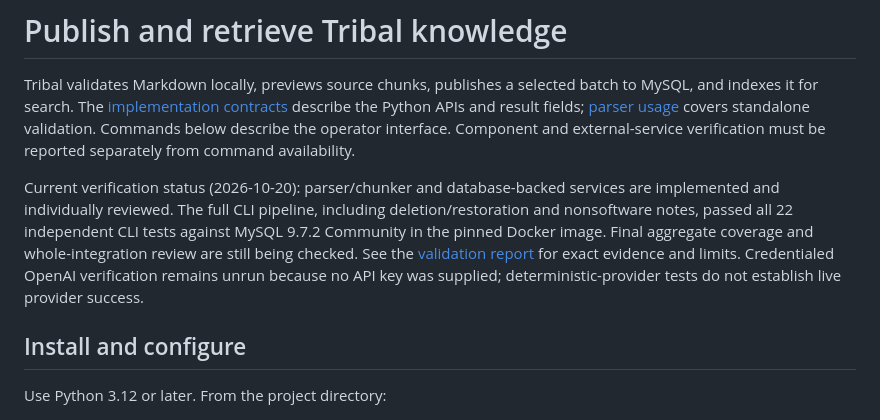
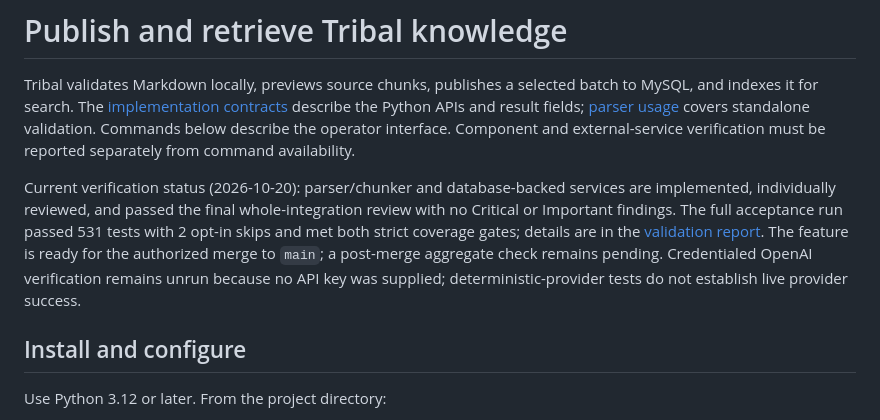
Before and after one commit to Dlang-max/Tribal, a Markdown page: docs/operator_usage.md, the part around the change. GitHub-like rendering.

```diff
--- a/docs/operator_usage.md
+++ b/docs/operator_usage.md
@@ -2,7 +2,7 @@
 
 Tribal validates Markdown locally, previews source chunks, publishes a selected batch to MySQL, and indexes it for search. The [implementation contracts](implementation_contracts.md) describe the Python APIs and result fields; [parser usage](parser_usage.md) covers standalone validation. Commands below describe the operator interface. Component and external-service verification must be reported separately from command availability.
 
-Current verification status (2026-10-20): parser/chunker and database-backed services are implemented and individually reviewed. The full CLI pipeline, including deletion/restoration and nonsoftware notes, passed all 22 independent CLI tests against MySQL 9.7.2 Community in the pinned Docker image. Final aggregate coverage and whole-integration review are still being checked. See the [validation report](validation_report.md) for exact evidence and limits. Credentialed OpenAI verification remains unrun because no API key was supplied; deterministic-provider tests do not establish live provider success.
+Current verification status (2026-10-20): parser/chunker and database-backed services are implemented, individually reviewed, and passed the final whole-integration review with no Critical or Important findings. The full acceptance run passed 531 tests with 2 opt-in skips and met both strict coverage gates; details are in the [validation report](validation_report.md). The feature is ready for the authorized merge to `main`; a post-merge aggregate check remains pending. Credentialed OpenAI verification remains unrun because no API key was supplied; deterministic-provider tests do not establish live provider success.
 
 ## Install and configure
 
```
Also changed, not shown: docs/implementation_status.md (+6 -8 lines), docs/validation_report.md (+8 -4 lines).
